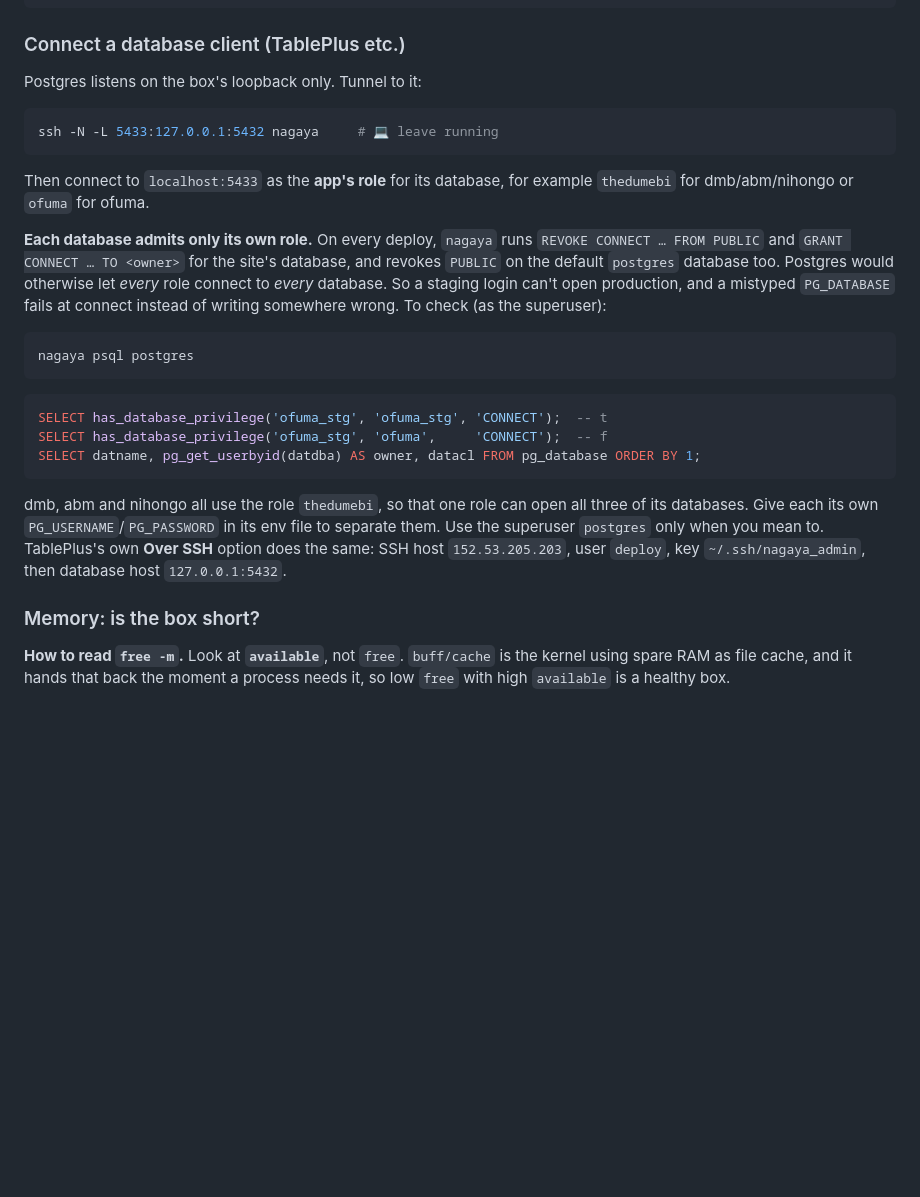
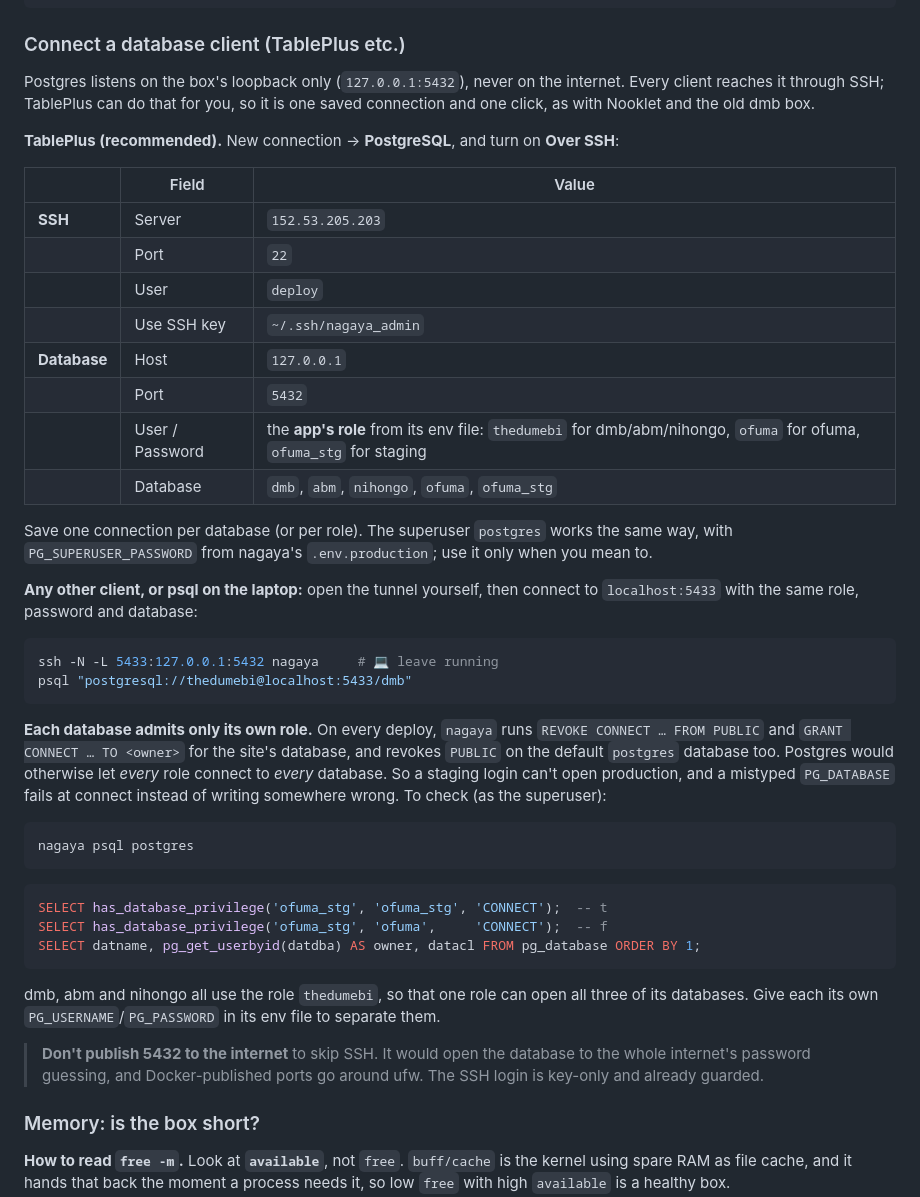
Before and after one commit to thedumebi/nagaya, a Markdown page: RUNBOOK.md, the part around the change. GitHub-like rendering; blank space fills up the shorter version.

Commit message:
Runbook: connect TablePlus with Over SSH, field by field

````diff
--- a/RUNBOOK.md
+++ b/RUNBOOK.md
@@ -2110,12 +2110,35 @@ tail -f /srv/nagaya/logs/alerts-memory.log  # one line every 5 minutes: the numb
 
 ### Connect a database client (TablePlus etc.)
 
-Postgres listens on the box's loopback only. Tunnel to it:
+Postgres listens on the box's loopback only (`127.0.0.1:5432`), never on the
+internet. Every client reaches it through SSH; TablePlus can do that for you,
+so it is one saved connection and one click, as with Nooklet and the old dmb
+box.
+
+**TablePlus (recommended).** New connection → **PostgreSQL**, and turn on
+**Over SSH**:
+
+| | Field | Value |
+|---|---|---|
+| **SSH** | Server | `152.53.205.203` |
+| | Port | `22` |
+| | User | `deploy` |
+| | Use SSH key | `~/.ssh/nagaya_admin` |
+| **Database** | Host | `127.0.0.1` |
+| | Port | `5432` |
+| | User / Password | the **app's role** from its env file: `thedumebi` for dmb/abm/nihongo, `ofuma` for ofuma, `ofuma_stg` for staging |
+| | Database | `dmb`, `abm`, `nihongo`, `ofuma`, `ofuma_stg` |
+
+Save one connection per database (or per role). The superuser `postgres` works
+the same way, with `PG_SUPERUSER_PASSWORD` from nagaya's `.env.production`;
+use it only when you mean to.
+
+**Any other client, or psql on the laptop:** open the tunnel yourself, then
+connect to `localhost:5433` with the same role, password and database:
 ```bash
 ssh -N -L 5433:127.0.0.1:5432 nagaya     # 💻 leave running
-```
-Then connect to `localhost:5433` as the **app's role** for its database, for
-example `thedumebi` for dmb/abm/nihongo or `ofuma` for ofuma.
+psql "postgresql://thedumebi@localhost:5433/dmb"
+```
 
 **Each database admits only its own role.** On every deploy, `nagaya` runs
 `REVOKE CONNECT … FROM PUBLIC` and `GRANT CONNECT … TO <owner>` for the
@@ -2133,10 +2156,11 @@ SELECT datname, pg_get_userbyid(datdba) AS owner, datacl FROM pg_database ORDER
 ```
 dmb, abm and nihongo all use the role `thedumebi`, so that one role can open
 all three of its databases. Give each its own `PG_USERNAME`/`PG_PASSWORD` in
-its env file to separate them. Use the
-superuser `postgres` only when you mean to. TablePlus's own **Over SSH** option
-does the same: SSH host `152.53.205.203`, user `deploy`, key `~/.ssh/nagaya_admin`,
-then database host `127.0.0.1:5432`.
+its env file to separate them.
+
+> **Don't publish 5432 to the internet** to skip SSH. It would open the
+> database to the whole internet's password guessing, and Docker-published
+> ports go around ufw. The SSH login is key-only and already guarded.
 
 ### Memory: is the box short?
 
````
